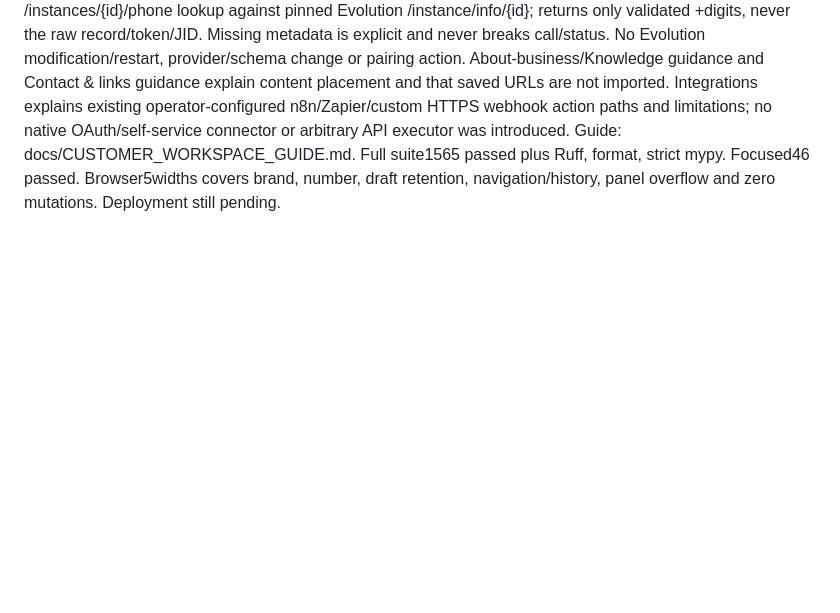
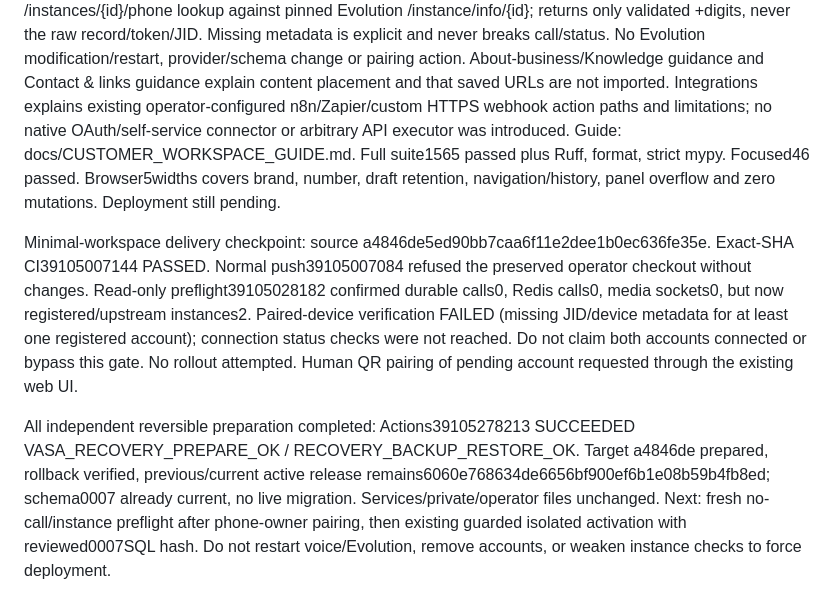
Before and after one commit to ralphdeeney/VASA, a Markdown page: CURRENT_STATE.md, the part around the change. Rendered like a GitHub page; blank space fills up the shorter version.

Commit message:
Record prepared UI release and pending account pairing safety gate

```diff
--- a/CURRENT_STATE.md
+++ b/CURRENT_STATE.md
@@ -935,3 +935,20 @@ no native OAuth/self-service connector or arbitrary API executor was introduced.
 Guide: docs/CUSTOMER_WORKSPACE_GUIDE.md. Full suite1565 passed plus Ruff, format,
 strict mypy. Focused46 passed. Browser5widths covers brand, number, draft retention,
 navigation/history, panel overflow and zero mutations. Deployment still pending.
+
+Minimal-workspace delivery checkpoint: source a4846de5ed90bb7caa6f11e2dee1b0ec636fe35e.
+Exact-SHA CI39105007144 PASSED. Normal push39105007084 refused the preserved
+operator checkout without changes. Read-only preflight39105028182 confirmed
+durable calls0, Redis calls0, media sockets0, but now registered/upstream
+instances2. Paired-device verification FAILED (missing JID/device metadata for
+at least one registered account); connection status checks were not reached.
+Do not claim both accounts connected or bypass this gate. No rollout attempted.
+Human QR pairing of pending account requested through the existing web UI.
+
+All independent reversible preparation completed: Actions39105278213 SUCCEEDED
+VASA_RECOVERY_PREPARE_OK / RECOVERY_BACKUP_RESTORE_OK. Target a4846de prepared,
+rollback verified, previous/current active release remains6060e768634de6656bf900ef6b1e08b59b4fb8ed;
+schema0007 already current, no live migration. Services/private/operator files
+unchanged. Next: fresh no-call/instance preflight after phone-owner pairing, then
+existing guarded isolated activation with reviewed0007SQL hash. Do not restart
+voice/Evolution, remove accounts, or weaken instance checks to force deployment.
```
Also changed, not shown: TEST_RESULTS.md (+17 -0 lines).
